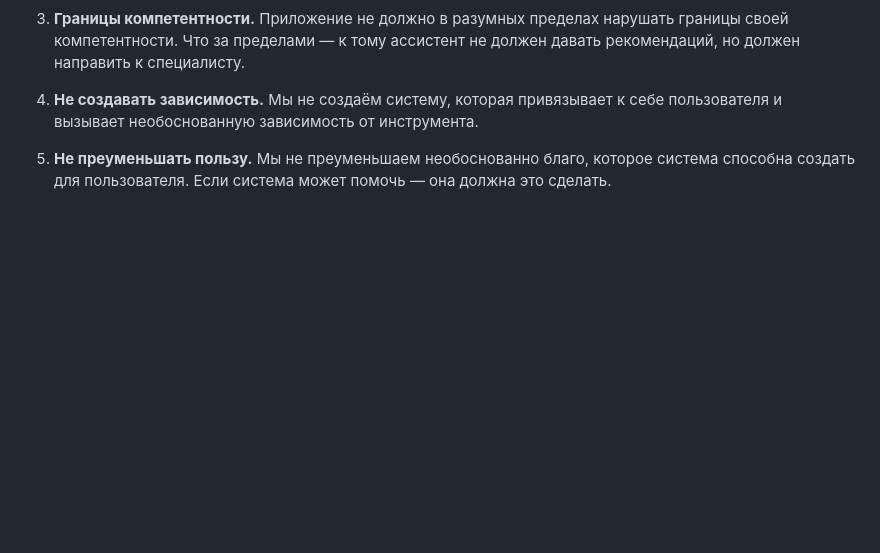
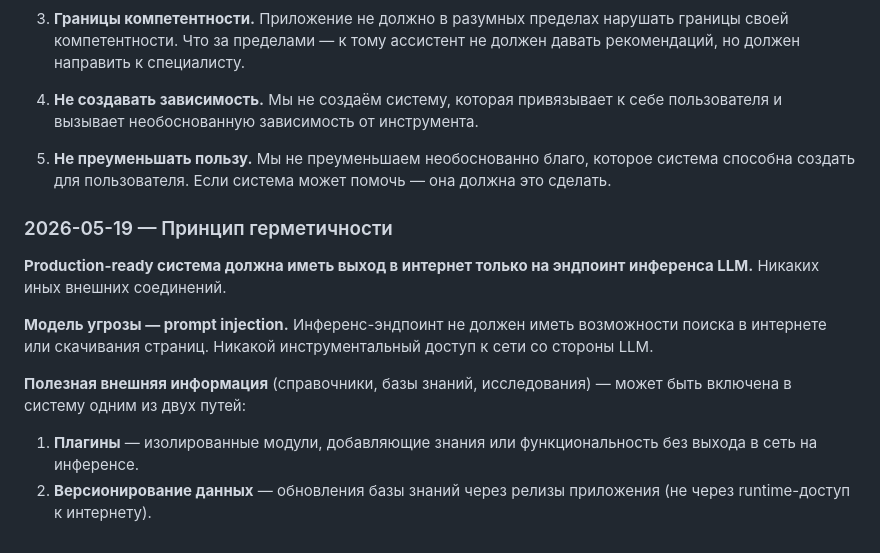
Before and after one commit to yamshchikoff/dietology, a Markdown page: docs/requirements-discussion.md, the part around the change. GitHub-like rendering; blank space fills up the shorter version.

Commit message:
docs: add hermeticity principle — air-gapped from internet, prompt injection threat model
Co-Authored-By: DeepSeek <noreply@deepseek.com>

```diff
--- a/docs/requirements-discussion.md
+++ b/docs/requirements-discussion.md
@@ -89,3 +89,14 @@
 4. **Не создавать зависимость.** Мы не создаём систему, которая привязывает к себе пользователя и вызывает необоснованную зависимость от инструмента.
 
 5. **Не преуменьшать пользу.** Мы не преуменьшаем необоснованно благо, которое система способна создать для пользователя. Если система может помочь — она должна это сделать.
+
+### 2026-05-19 — Принцип герметичности
+
+**Production-ready система должна иметь выход в интернет только на эндпоинт инференса LLM.** Никаких иных внешних соединений.
+
+**Модель угрозы — prompt injection.** Инференс-эндпоинт не должен иметь возможности поиска в интернете или скачивания страниц. Никакой инструментальный доступ к сети со стороны LLM.
+
+**Полезная внешняя информация** (справочники, базы знаний, исследования) — может быть включена в систему одним из двух путей:
+
+1. **Плагины** — изолированные модули, добавляющие знания или функциональность без выхода в сеть на инференсе.
+2. **Версионирование данных** — обновления базы знаний через релизы приложения (не через runtime-доступ к интернету).
```
